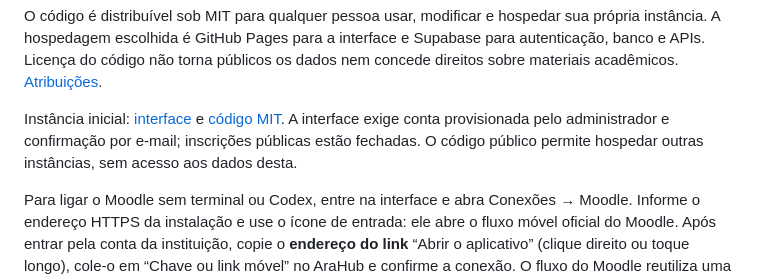
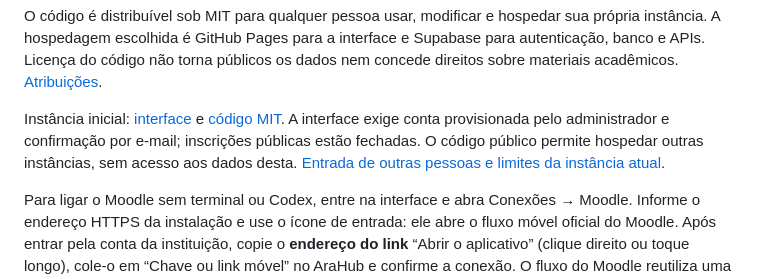
Before and after one commit to fabio-ara/AraHub, a Markdown page: README.md, the part around the change. Rendered like a GitHub page.

Commit message:
docs: delimitar entrada de outros usuários sem Codex

```diff
--- a/README.md
+++ b/README.md
@@ -10,6 +10,7 @@ Instância inicial: [interface](https://fabio-ara.github.io/AraHub/) e
 [código MIT](https://github.com/fabio-ara/AraHub). A interface exige conta provisionada
 pelo administrador e confirmação por e-mail; inscrições públicas estão fechadas.
 O código público permite hospedar outras instâncias, sem acesso aos dados desta.
+[Entrada de outras pessoas e limites da instância atual](docs/ACESSO-DE-OUTRAS-PESSOAS.md).
 
 Para ligar o Moodle sem terminal ou Codex, entre na interface e abra Conexões → Moodle.
 Informe o endereço HTTPS da instalação e use o ícone de entrada: ele abre o fluxo móvel
```
Also changed, not shown: STATUS.md (+1 -1 lines), docs/ACESSO-DE-OUTRAS-PESSOAS.md (added, +52 -0 lines).
